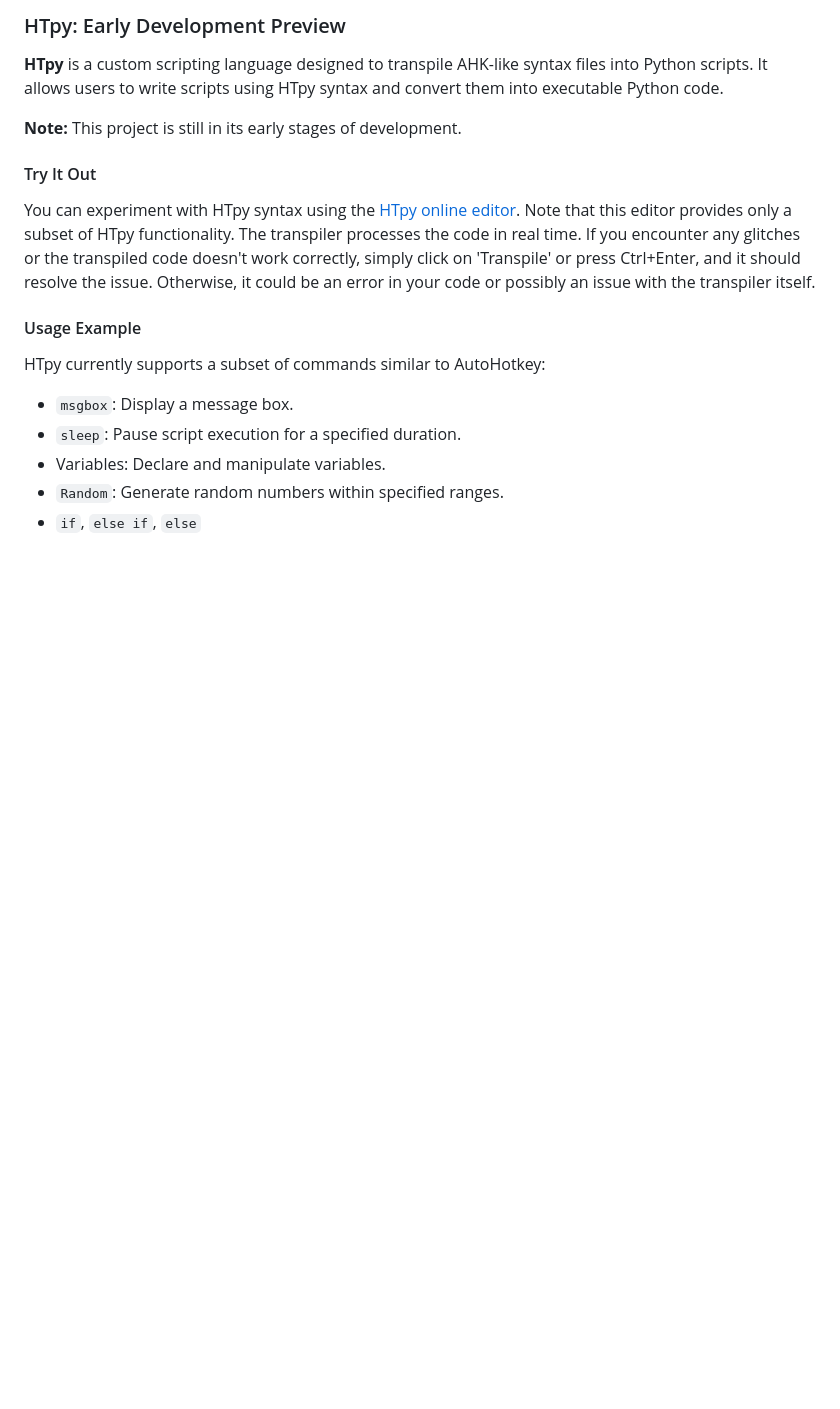
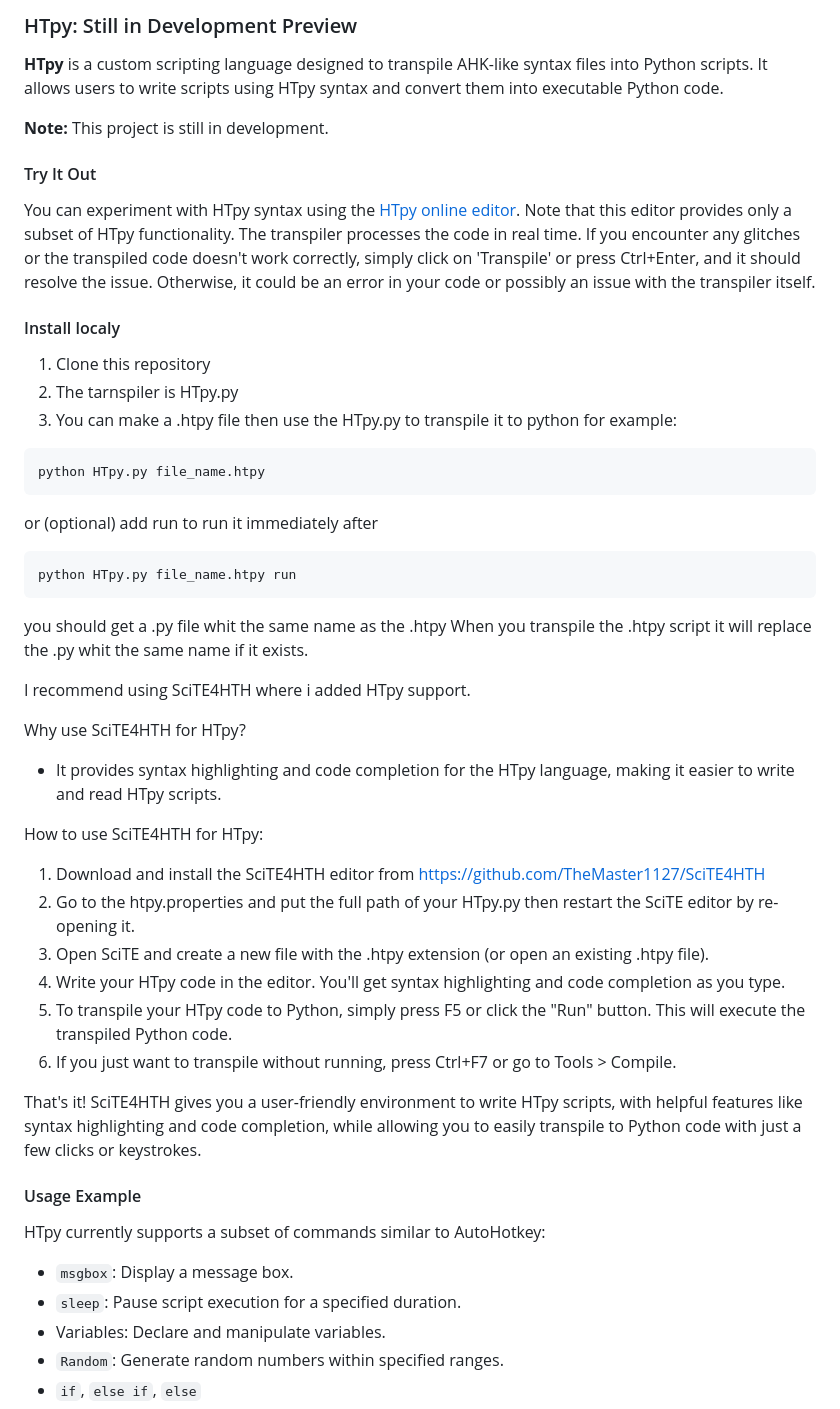
Before and after one commit to TheMaster1127/HTpy, a Markdown page: README.md, the part around the change. Rendered like a GitHub page; blank space fills up the shorter version.

````diff
--- a/README.md
+++ b/README.md
@@ -1,13 +1,43 @@
-### HTpy: Early Development Preview
+### HTpy: Still in Development Preview
 
 **HTpy** is a custom scripting language designed to transpile AHK-like syntax files into Python scripts. It allows users to write scripts using HTpy syntax and convert them into executable Python code.
 
-**Note:** This project is still in its early stages of development.
+**Note:** This project is still in development.
 
 #### Try It Out
 
 You can experiment with HTpy syntax using the [HTpy online editor](https://themaster1127.github.io/HTpy/). Note that this editor provides only a subset of HTpy functionality.
 The transpiler processes the code in real time. If you encounter any glitches or the transpiled code doesn't work correctly, simply click on 'Transpile' or press Ctrl+Enter, and it should resolve the issue. Otherwise, it could be an error in your code or possibly an issue with the transpiler itself.
+
+#### Install localy
+
+1. Clone this repository
+2. The tarnspiler is HTpy.py
+3. You can make a .htpy file then use the HTpy.py to transpile it to python for example:
+```
+python HTpy.py file_name.htpy
+```
+or (optional) add run to run it immediately after
+```
+python HTpy.py file_name.htpy run
+```
+you should get a .py file whit the same name as the .htpy
+When you transpile the .htpy script it will replace the .py whit the same name if it exists.
+
+I recommend using SciTE4HTH where i added HTpy support.
+
+Why use SciTE4HTH for HTpy?
+- It provides syntax highlighting and code completion for the HTpy language, making it easier to write and read HTpy scripts.
+
+How to use SciTE4HTH for HTpy:
+1. Download and install the SciTE4HTH editor from https://github.com/TheMaster1127/SciTE4HTH
+2. Go to the htpy.properties and put the full path of your HTpy.py then restart the SciTE editor by re-opening it.
+3. Open SciTE and create a new file with the .htpy extension (or open an existing .htpy file).
+4. Write your HTpy code in the editor. You'll get syntax highlighting and code completion as you type.
+5. To transpile your HTpy code to Python, simply press F5 or click the "Run" button. This will execute the transpiled Python code.
+6. If you just want to transpile without running, press Ctrl+F7 or go to Tools > Compile.
+
+That's it! SciTE4HTH gives you a user-friendly environment to write HTpy scripts, with helpful features like syntax highlighting and code completion, while allowing you to easily transpile to Python code with just a few clicks or keystrokes.
 
 #### Usage Example
 
````
